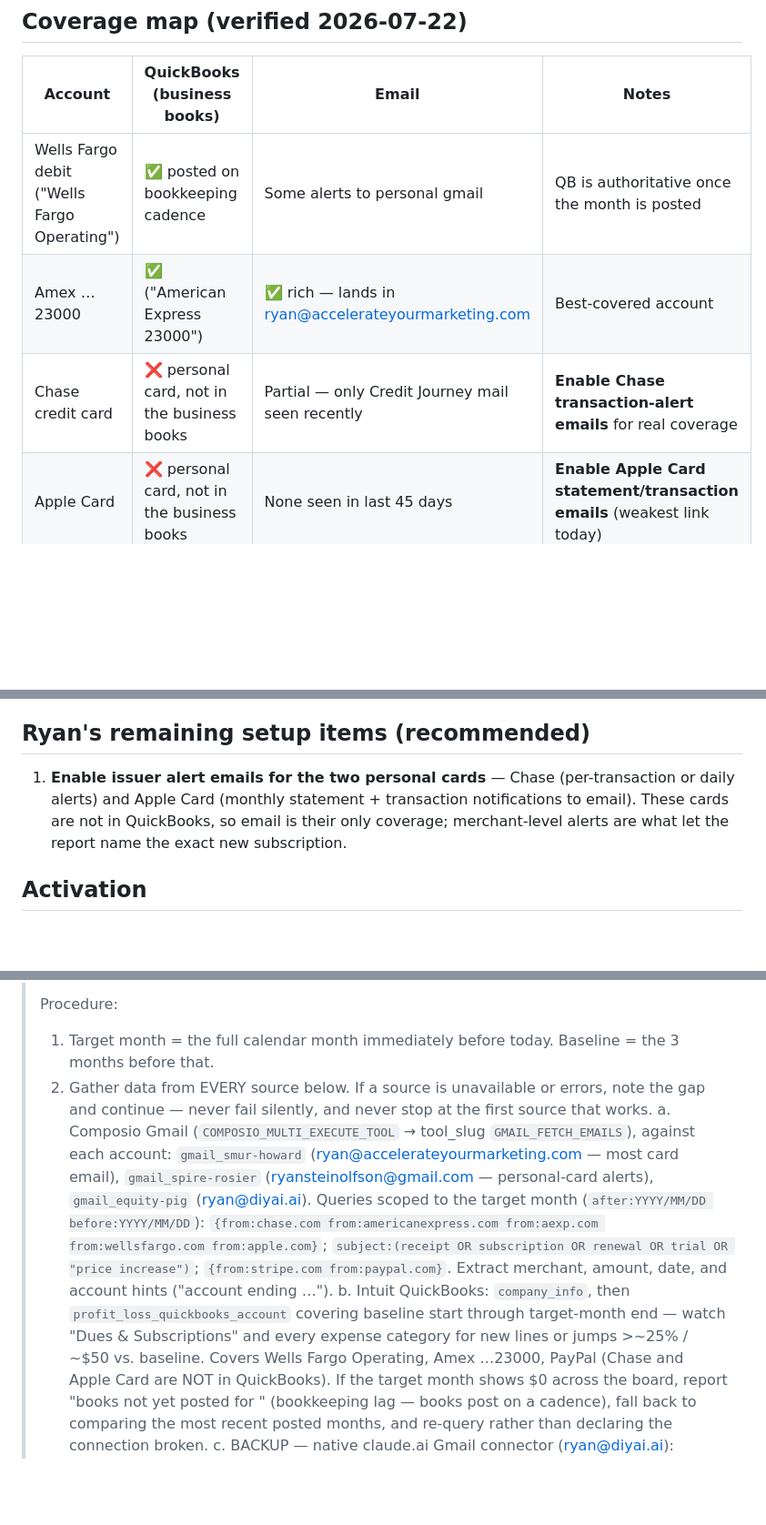
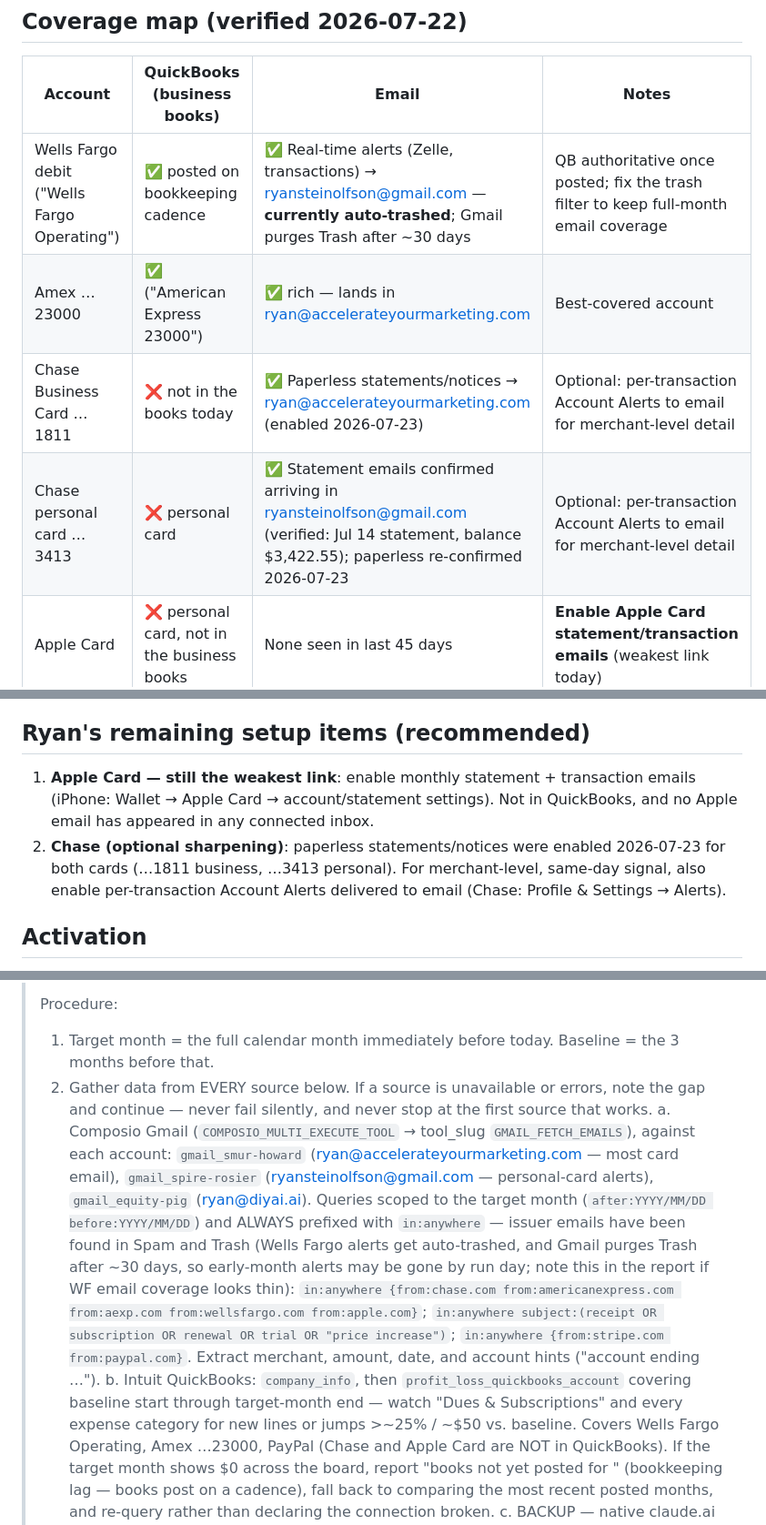
Before and after one commit to diyaidev/Claude, a Markdown page: docs/monthly-card-watch.md, 3 parts joined by grey strips. Shown at 91% size. Rendered like a GitHub page; blank space fills up the shorter version.

Commit message:
Search spam/trash in card watch; record verified Chase/WF email paths
Chase statement emails were confirmed arriving in the personal gmail
(Jul 14 statement for card ...3413), and Wells Fargo real-time alerts
land there too but get auto-trashed — so every playbook Gmail query now
carries in:anywhere, with a warning that Gmail purges Trash after ~30
days. Coverage map updated for both Chase cards and the WF alert path.

Co-Authored-By: Claude Fable 5 <noreply@anthropic.com>
Claude-Session: https://claude.ai/code/session_01W467JEPsrwGwTa59UGZUQf

```diff
--- a/docs/monthly-card-watch.md
+++ b/docs/monthly-card-watch.md
@@ -11,9 +11,10 @@ A recurring monthly review of Ryan's spending across **Chase credit card, Apple
 
 | Account | QuickBooks (business books) | Email | Notes |
 |---|---|---|---|
-| Wells Fargo debit ("Wells Fargo Operating") | ✅ posted on bookkeeping cadence | Some alerts to personal gmail | QB is authoritative once the month is posted |
+| Wells Fargo debit ("Wells Fargo Operating") | ✅ posted on bookkeeping cadence | ✅ Real-time alerts (Zelle, transactions) → ryansteinolfson@gmail.com — **currently auto-trashed**; Gmail purges Trash after ~30 days | QB authoritative once posted; fix the trash filter to keep full-month email coverage |
 | Amex …23000 | ✅ ("American Express 23000") | ✅ rich — lands in ryan@accelerateyourmarketing.com | Best-covered account |
-| Chase credit card | ❌ personal card, not in the business books | Partial — only Credit Journey mail seen recently | **Enable Chase transaction-alert emails** for real coverage |
+| Chase Business Card …1811 | ❌ not in the books today | ✅ Paperless statements/notices → ryan@accelerateyourmarketing.com (enabled 2026-07-23) | Optional: per-transaction Account Alerts to email for merchant-level detail |
+| Chase personal card …3413 | ❌ personal card | ✅ Statement emails confirmed arriving in ryansteinolfson@gmail.com (verified: Jul 14 statement, balance $3,422.55); paperless re-confirmed 2026-07-23 | Optional: per-transaction Account Alerts to email for merchant-level detail |
 | Apple Card | ❌ personal card, not in the business books | None seen in last 45 days | **Enable Apple Card statement/transaction emails** (weakest link today) |
 | PayPal | ✅ ("Paypal Bank") | Receipt emails | Secondary |
 
@@ -31,7 +32,8 @@ Notes: Ryan's business domain is **accelerateyourmarketing.com** (not accelerate
 
 ## Ryan's remaining setup items (recommended)
 
-1. **Enable issuer alert emails for the two personal cards** — Chase (per-transaction or daily alerts) and Apple Card (monthly statement + transaction notifications to email). These cards are not in QuickBooks, so email is their only coverage; merchant-level alerts are what let the report name the exact new subscription.
+1. **Apple Card — still the weakest link**: enable monthly statement + transaction emails (iPhone: Wallet → Apple Card → account/statement settings). Not in QuickBooks, and no Apple email has appeared in any connected inbox.
+2. **Chase (optional sharpening)**: paperless statements/notices were enabled 2026-07-23 for both cards (…1811 business, …3413 personal). For merchant-level, same-day signal, also enable per-transaction Account Alerts delivered to email (Chase: Profile & Settings → Alerts).
 
 ## Activation
 
@@ -46,7 +48,7 @@ The Routine is created from a Claude session with the parameters above (name `Mo
 > Procedure:
 > 1. Target month = the full calendar month immediately before today. Baseline = the 3 months before that.
 > 2. Gather data from EVERY source below. If a source is unavailable or errors, note the gap and continue — never fail silently, and never stop at the first source that works.
->    a. Composio Gmail (`COMPOSIO_MULTI_EXECUTE_TOOL` → tool_slug `GMAIL_FETCH_EMAILS`), against each account: `gmail_smur-howard` (ryan@accelerateyourmarketing.com — most card email), `gmail_spire-rosier` (ryansteinolfson@gmail.com — personal-card alerts), `gmail_equity-pig` (ryan@diyai.ai). Queries scoped to the target month (`after:YYYY/MM/DD before:YYYY/MM/DD`): `{from:chase.com from:americanexpress.com from:aexp.com from:wellsfargo.com from:apple.com}`; `subject:(receipt OR subscription OR renewal OR trial OR "price increase")`; `{from:stripe.com from:paypal.com}`. Extract merchant, amount, date, and account hints ("account ending …").
+>    a. Composio Gmail (`COMPOSIO_MULTI_EXECUTE_TOOL` → tool_slug `GMAIL_FETCH_EMAILS`), against each account: `gmail_smur-howard` (ryan@accelerateyourmarketing.com — most card email), `gmail_spire-rosier` (ryansteinolfson@gmail.com — personal-card alerts), `gmail_equity-pig` (ryan@diyai.ai). Queries scoped to the target month (`after:YYYY/MM/DD before:YYYY/MM/DD`) and ALWAYS prefixed with `in:anywhere` — issuer emails have been found in Spam and Trash (Wells Fargo alerts get auto-trashed, and Gmail purges Trash after ~30 days, so early-month alerts may be gone by run day; note this in the report if WF email coverage looks thin): `in:anywhere {from:chase.com from:americanexpress.com from:aexp.com from:wellsfargo.com from:apple.com}`; `in:anywhere subject:(receipt OR subscription OR renewal OR trial OR "price increase")`; `in:anywhere {from:stripe.com from:paypal.com}`. Extract merchant, amount, date, and account hints ("account ending …").
 >    b. Intuit QuickBooks: `company_info`, then `profit_loss_quickbooks_account` covering baseline start through target-month end — watch "Dues & Subscriptions" and every expense category for new lines or jumps >~25% / ~$50 vs. baseline. Covers Wells Fargo Operating, Amex …23000, PayPal (Chase and Apple Card are NOT in QuickBooks). If the target month shows $0 across the board, report "books not yet posted for <month>" (bookkeeping lag — books post on a cadence), fall back to comparing the most recent posted months, and re-query rather than declaring the connection broken.
 >    c. BACKUP — native claude.ai Gmail connector (ryan@diyai.ai): `search_threads` with the same queries if Composio is unavailable.
 > 3. Build a merchant-level list of charges and recurring items. Compare against baseline months; classify each: NEW subscription, price change, duplicate charge, unfamiliar/out-of-pattern charge, or known-recurring (fine).
```
